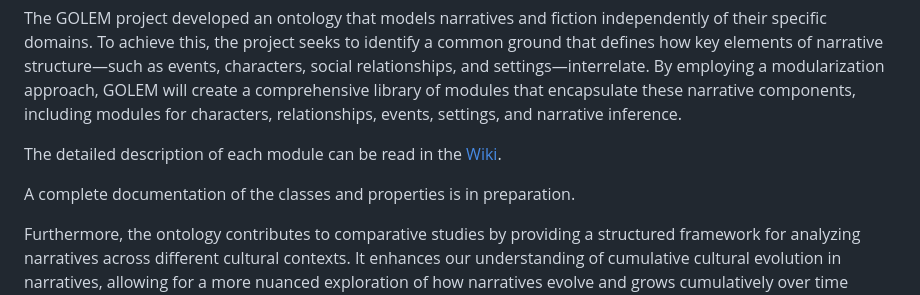
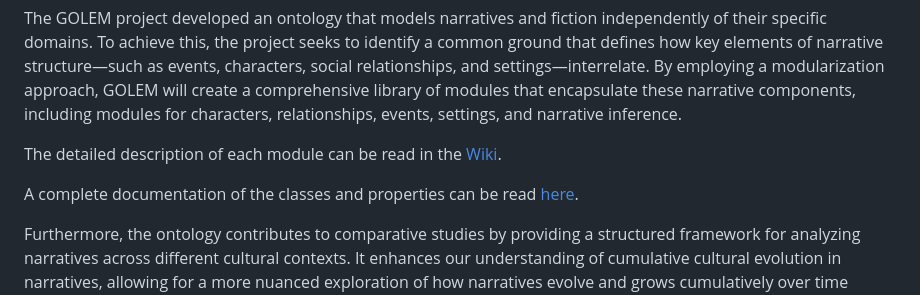
Before and after one commit to GOLEM-lab/golem-ontology, a Markdown page: README.md, the part around the change. Drawn GitHub-style.

```diff
--- a/README.md
+++ b/README.md
@@ -12,7 +12,7 @@ The GOLEM project developed an ontology that models narratives and fiction indep
 
 The detailed description of each module can be read in the [Wiki](https://github.com/GOLEM-lab/golem-ontology/wiki).
 
-A complete documentation of the classes and properties is in preparation.
+A complete documentation of the classes and properties can be read [here](https://ontology.golemlab.eu/).
 
 Furthermore, the ontology contributes to comparative studies by providing a structured framework for analyzing narratives across different cultural contexts. It enhances our understanding of cumulative cultural evolution in narratives, allowing for a more nuanced exploration of how narratives evolve and grows cumulatively over time ([Pianzola et al., 2020](https://ceur-ws.org/Vol-2723/short8.pdf)).
 
```
